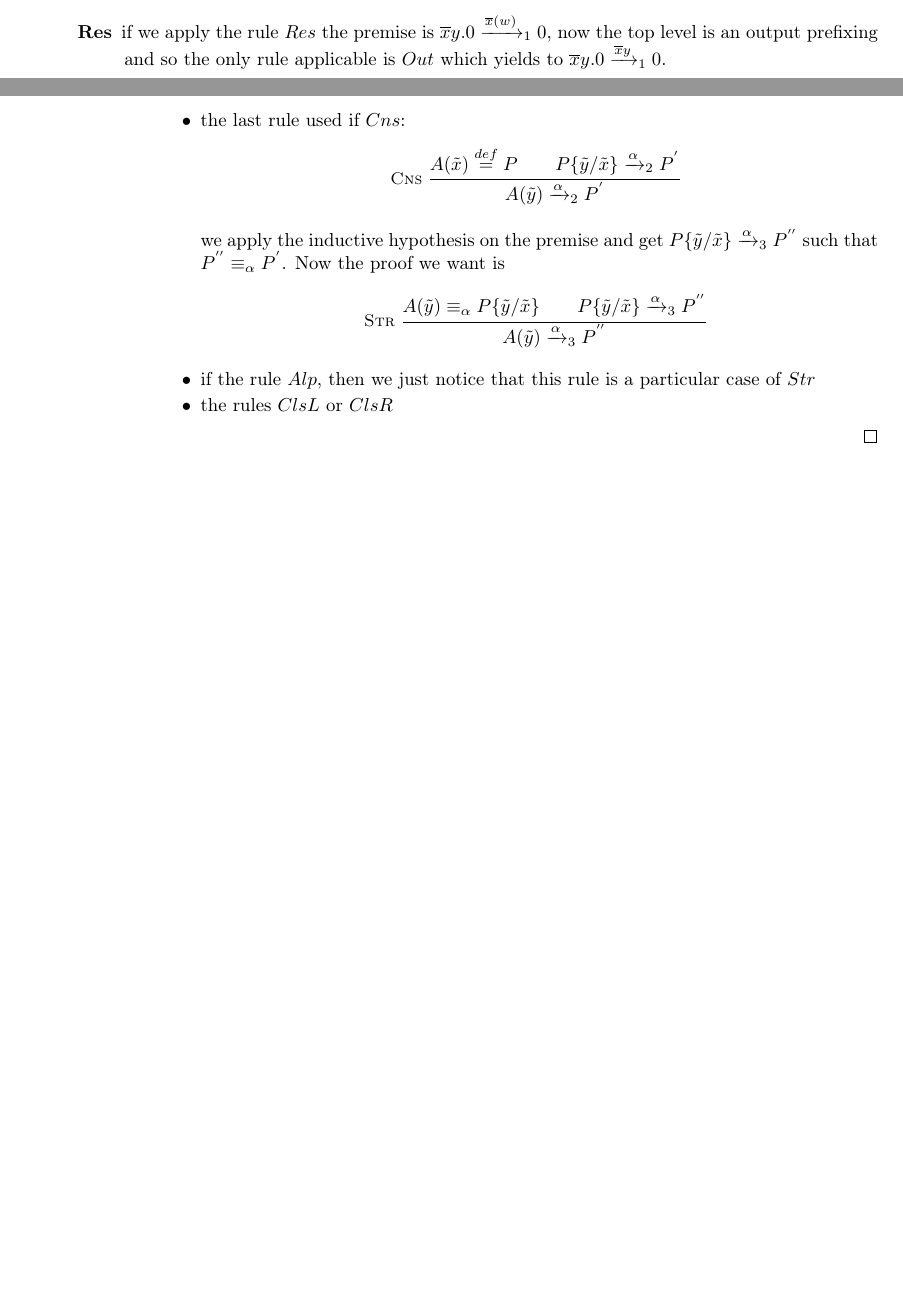
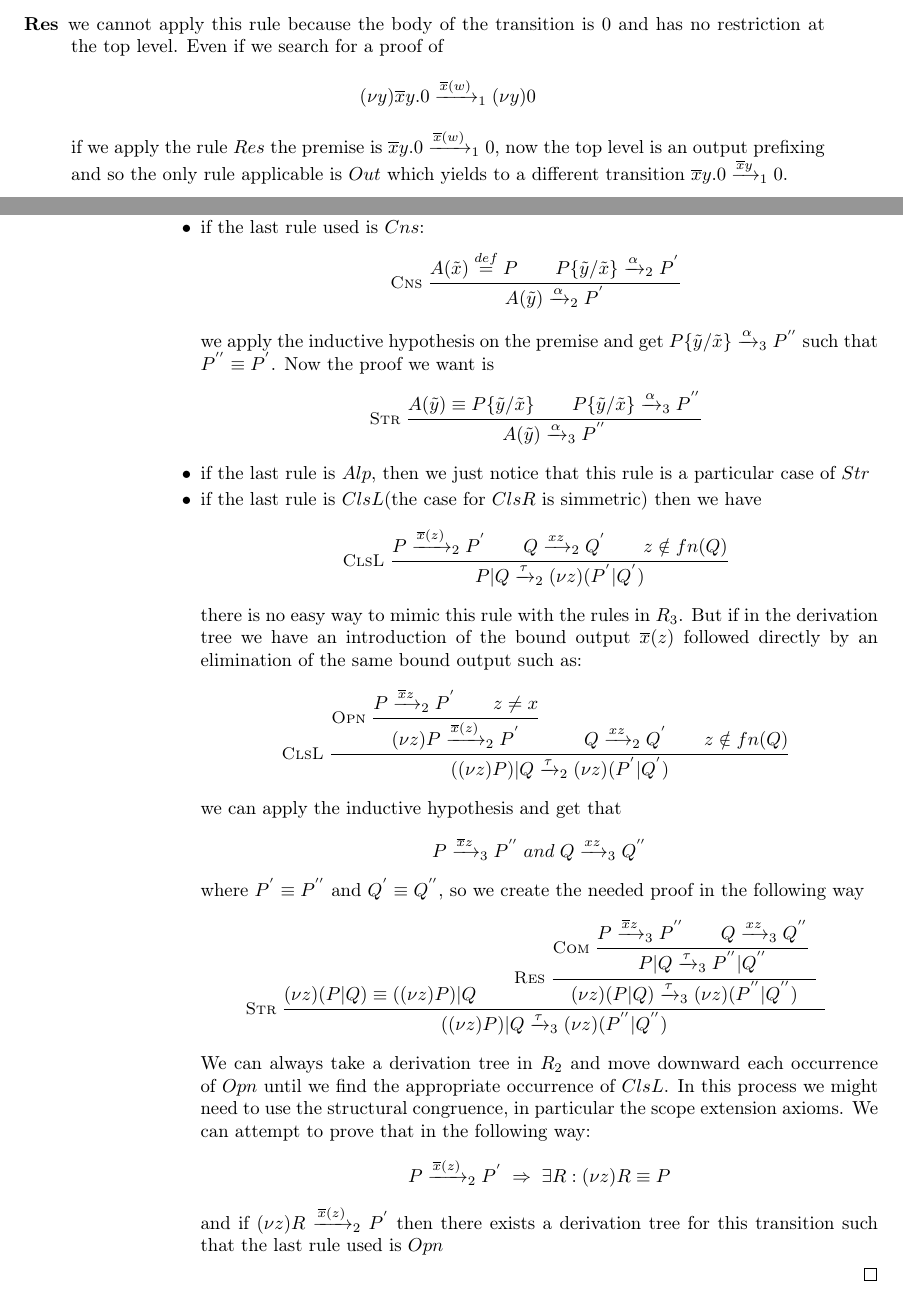
Before and after one commit to federicoviscomi/pi-calculus-extension, a LaTeX thesis (tesi.tex, which reads picalcolo.tex): two parts of pages 19 and 21 of 37 before the commit and two parts of pages 20 and 21 of 39 after it, joined at a grey line, cut at the place of the change, the shorter picture padded with empty space. Compiled offline with pdfLaTeX; a LaTeX package or settings file that is missing is left out.

Commit message:
terminata dimostrazione teorema due parte 1

```diff
--- a/picalcolo.tex
+++ b/picalcolo.tex
@@ -1202,11 +1214,16 @@ Let us try to prove $(\nu y)\overline{x}y.0\xrightarrow{\overline{x}(w)}_{1}[0]_
 \begin{description}
   \item[Res]
-    if we apply the rule $Res$ the premise is $\overline{x}y.0\xrightarrow{\overline{x}(w)}_{1}0$, now the top level is an output prefixing and so the only rule applicable is $Out$ which yields to $\overline{x}y.0\xrightarrow{\overline{x}y}_{1}0$.
+    we cannot apply this rule because the body of the transition is $0$ and has no restriction at the top level. Even if we search for a proof of
+    \[
+      (\nu y)\overline{x}y.0\xrightarrow{\overline{x}(w)}_{1}(\nu y)0
+    \]
+    if we apply the rule $Res$ the premise is $\overline{x}y.0\xrightarrow{\overline{x}(w)}_{1}0$, now the top level is an output prefixing and so the only rule applicable is $Out$ which yields to a different transition $\overline{x}y.0\xrightarrow{\overline{x}y}_{1}0$.
   \item[ResAlp]
     we cannot apply this rule because it has an input as action whether we want to prove a transition with a bound output as action
   \item[Opn]
     this rule does not fit because the restricted name is also the bound output object, whether in the transition this does not hold.
 \end{description}
+
 
 \begin{theorem}
   $P\xrightarrow{\alpha}_{1}P^{'}\; \Rightarrow\; P\xrightarrow{\alpha}_{2}P^{'}$
@@ -1295,5 +1312,5 @@ Let us try to prove $(\nu y)\overline{x}y.0\xrightarrow{\overline{x}(w)}_{1}[0]_
 	      \item
-		the last rule used if $Cns$:
+		if the last rule used is $Cns$:
 		\[
 		    \inferrule* [left=Cns]{
 			A(\tilde{x})\stackrel{def}{=}P
@@ -1303,10 +1320,10 @@ Let us try to prove $(\nu y)\overline{x}y.0\xrightarrow{\overline{x}(w)}_{1}[0]_
 		      A(\tilde{y})\xrightarrow{\alpha}_{2}P^{'}
 		    }
 		\]
-		we apply the inductive hypothesis on the premise and get $P\{\tilde{y}/\tilde{x}\}\xrightarrow{\alpha}_{3}P^{''}$ such that $P^{''}\equiv_{\alpha}P^{'}$. Now the proof we want is
+		we apply the inductive hypothesis on the premise and get $P\{\tilde{y}/\tilde{x}\}\xrightarrow{\alpha}_{3}P^{''}$ such that $P^{''}\equiv P^{'}$. Now the proof we want is
 		\[
 		    \inferrule* [left=Str]{
-			A(\tilde{y})\equiv_{\alpha}P\{\tilde{y}/\tilde{x}\}
+			A(\tilde{y})\equiv P\{\tilde{y}/\tilde{x}\}
 		      \\
 			P\{\tilde{y}/\tilde{x}\}\xrightarrow{\alpha}_{3}P^{''}
 		    }{
@@ -1314,10 +1331,67 @@ Let us try to prove $(\nu y)\overline{x}y.0\xrightarrow{\overline{x}(w)}_{1}[0]_
 		    }
 		\]
 	      \item
-		if the rule $Alp$, then we just notice that this rule is a particular case of $Str$
+		if the last rule is $Alp$, then we just notice that this rule is a particular case of $Str$
 	      \item
-		the rules $ClsL$ or $ClsR$
-
+		if the last rule is $ClsL$(the case for $ClsR$ is simmetric) then we have
+		\[
+		    \inferrule* [left=ClsL]{
+			P\xrightarrow{\overline{x}(z)}_{2}P^{'}
+		      \\
+			Q\xrightarrow{xz}_{2}Q^{'}
+		      \\
+			z\notin fn(Q)
+		    }{
+		      P|Q\xrightarrow{\tau}_{2}(\nu z)(P^{'}|Q^{'})
+		    }
+		\]
+		there is no easy way to mimic this rule with the rules in $R_{3}$. But if in the derivation tree we have an introduction of the bound output $\overline{x}(z)$ followed directly by an elimination of the same bound output such as:
+		\[
+		    \inferrule* [left=ClsL]{
+			\inferrule* [left=Opn]{
+			    P\xrightarrow{\overline{x}z}_{2}P^{'}
+			  \\
+			    z\neq x
+			}{
+			  (\nu z)P\xrightarrow{\overline{x}(z)}_{2}P^{'}
+			}
+		      \\
+			Q\xrightarrow{xz}_{2}Q^{'}
+		      \\
+			z\notin fn(Q)
+		    }{
+		      ((\nu z)P)|Q\xrightarrow{\tau}_{2}(\nu z)(P^{'}|Q^{'})
+		    }
+		\]
+		we can apply the inductive hypothesis and get that
+		\[
+		  P\xrightarrow{\overline{x}z}_{3}P^{''}\; and\; Q\xrightarrow{xz}_{3}Q^{''}
+		\]
+		where $P^{'}\equiv P^{''}$ and $Q^{'}\equiv Q^{''}$, so we create the needed proof in the following way
+		\[
+		    \inferrule* [left=Str]{
+			(\nu z)(P|Q)\equiv ((\nu z)P)|Q
+		      \\
+			\inferrule* [left=Res]{
+			  \inferrule* [left=Com]{
+			      P\xrightarrow{\overline{x}z}_{3}P^{''}
+			    \\
+			      Q\xrightarrow{xz}_{3}Q^{''}
+			  }{
+			    P|Q\xrightarrow{\tau}_{3}P^{''}|Q^{''}
+			  }
+			}{
+			  (\nu z)(P|Q)\xrightarrow{\tau}_{3}(\nu z)(P^{''}|Q^{''})
+			}
+		    }{
+		      ((\nu z)P)|Q\xrightarrow{\tau}_{3}(\nu z)(P^{''}|Q^{''})
+		    }
+		\]
+		We can always take a derivation tree in $R_{2}$ and move downward each occurrence of $Opn$ until we find the appropriate occurrence of $ClsL$. In this process we might need to use the structural congruence, in particular the scope extension axioms. We can attempt to prove that in the following way:
+		\[
+		  P\xrightarrow{\overline{x}(z)}_{2}P^{'}\; \Rightarrow\; \exists R: (\nu z)R\equiv P
+		\]
+		and if $(\nu z)R\xrightarrow{\overline{x}(z)}_{2}P^{'}$ then there exists a derivation tree for this transition such that the last rule used is $Opn$
 	    \end{itemize}
 	\end{description}
     \end{description}
```
Also changed, not shown: tesi.pdf, picalcolo.tex (28 more changed lines).
